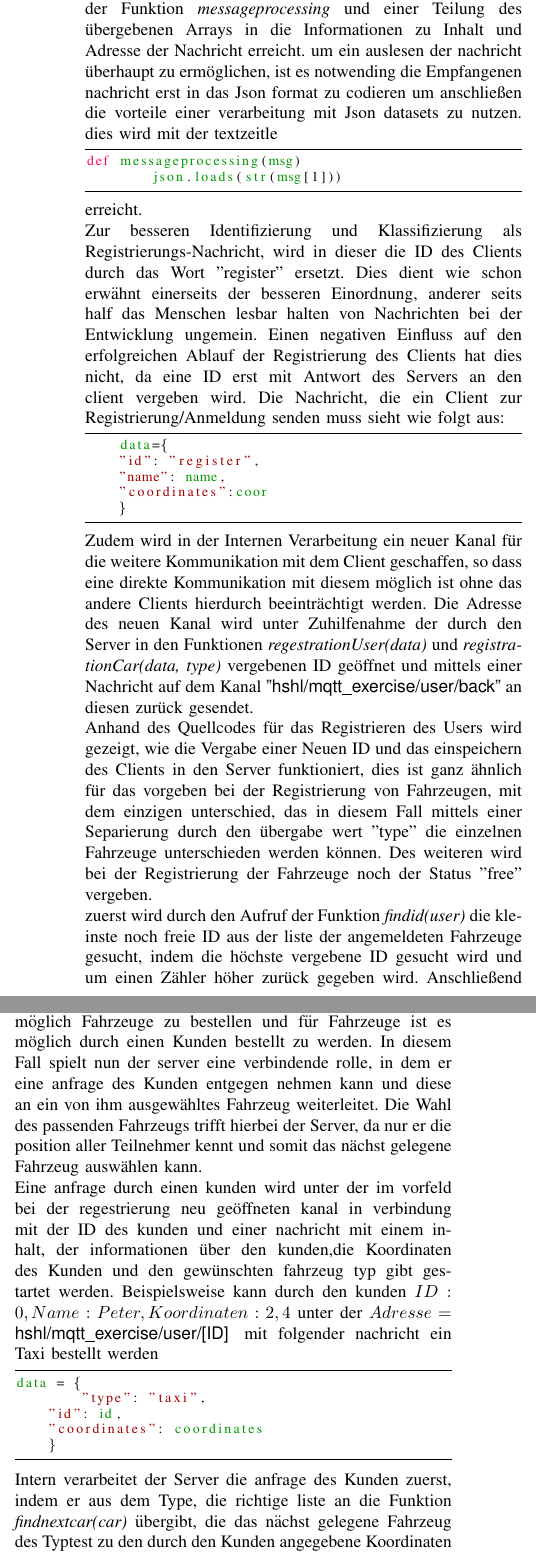
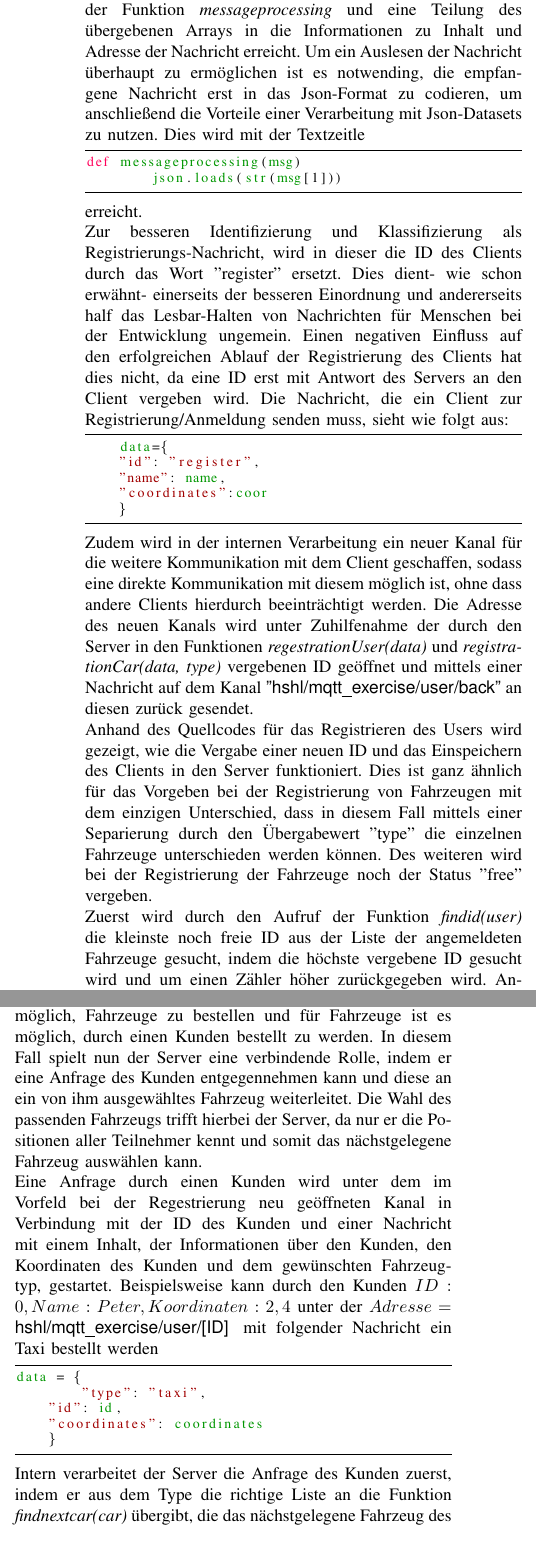
Before and after one commit to elehshl/mqtt_exercise_2021, a LaTeX problem sheet (reports/Conference-LaTeX-template_10-17-19/report_mqtt_exercise.tex): two parts of the columns of page 2 of 2, joined at a grey line, cut so that both start at the same text. Compiled offline with pdfLaTeX; a missing font is replaced by an installed copy or a similar font; a LaTeX package or settings file that is missing is left out.

Commit message:
rechtschreibung die 1.

```diff
--- a/reports/Conference-LaTeX-template_10-17-19/report_mqtt_exercise.tex
+++ b/reports/Conference-LaTeX-template_10-17-19/report_mqtt_exercise.tex
@@ -104,14 +104,14 @@ def receive()
 	messageprocessing(temp)
 	....
 \end{lstlisting}
- wobei die Aufgabe der Funktion  \textit{receive()} eher die generelle Verarbeitung der MQTT Nachricht darstellt und nicht die Zuordnung der Nachricht zu einem bestimmten Anwendungszweck.
-Dieser wird anschließend durch den Aufruf der Funktion \textit{messageprocessing} und einer Teilung des übergebenen Arrays in die Informationen zu Inhalt und Adresse der Nachricht erreicht.
-um ein auslesen der nachricht überhaupt zu ermöglichen, ist es notwending die Empfangenen nachricht erst in das Json format zu codieren um anschließen die vorteile einer verarbeitung mit Json datasets zu nutzen. dies wird mit der textzeitle \begin{lstlisting}
+ wobei die Aufgabe der Funktion  \textit{receive()} eher die generelle Verarbeitung der MQTT-Nachricht darstellt und nicht die Zuordnung der Nachricht zu einen bestimmten Anwendungszweck.
+Dieser wird anschließend durch den Aufruf der Funktion \textit{messageprocessing} und eine Teilung des übergebenen Arrays in die Informationen zu Inhalt und Adresse der Nachricht erreicht.
+Um ein Auslesen der Nachricht überhaupt zu ermöglichen ist es notwending, die empfangene Nachricht erst in das Json-Format zu codieren, um anschließend die Vorteile einer Verarbeitung mit Json-Datasets zu nutzen. Dies wird mit der Textzeitle \begin{lstlisting}
 def messageprocessing(msg)
 	json.loads(str(msg[1]))
 \end{lstlisting}
  erreicht.\\
- Zur besseren Identifizierung und Klassifizierung als Registrierungs-Nachricht, wird in dieser die ID des Clients durch das Wort "register" ersetzt. Dies dient wie schon erwähnt einerseits der besseren Einordnung, anderer seits half das Menschen lesbar halten von Nachrichten bei der Entwicklung ungemein. Einen negativen Einfluss auf den erfolgreichen Ablauf der Registrierung des Clients hat dies nicht, da eine ID erst mit Antwort des Servers an den client vergeben wird. Die Nachricht, die ein Client zur Registrierung/Anmeldung senden muss sieht wie folgt aus:
+ Zur besseren Identifizierung und Klassifizierung als Registrierungs-Nachricht, wird in dieser die ID des Clients durch das Wort "register" ersetzt. Dies dient- wie schon erwähnt- einerseits der besseren Einordnung und andererseits half das Lesbar-Halten von Nachrichten für Menschen bei der Entwicklung ungemein. Einen negativen Einfluss auf den erfolgreichen Ablauf der Registrierung des Clients hat dies nicht, da eine ID erst mit Antwort des Servers an den Client vergeben wird. Die Nachricht, die ein Client zur Registrierung/Anmeldung senden muss, sieht wie folgt aus:
 \begin{lstlisting}
     data={
     "id": "register",
@@ -119,19 +119,19 @@ def messageprocessing(msg)
     "coordinates":coor
     }
 \end{lstlisting}
-Zudem wird in der Internen Verarbeitung ein neuer Kanal für die weitere Kommunikation mit dem Client geschaffen, so dass eine direkte Kommunikation mit diesem möglich ist ohne das andere Clients hierdurch beeinträchtigt werden. Die Adresse des neuen Kanal wird unter Zuhilfenahme  der durch den Server in den Funktionen \textit{regestrationUser(data)} und \textit{registrationCar(data, type)} vergebenen ID geöffnet und mittels einer Nachricht auf dem Kanal \textsf{"hshl/mqtt\_exercise/user/back"} an diesen zurück gesendet. \\
-Anhand des Quellcodes für das Registrieren des Users wird gezeigt, wie die Vergabe einer Neuen ID und das einspeichern des Clients in den Server funktioniert, dies ist ganz ähnlich für das vorgeben bei der Registrierung von Fahrzeugen, mit dem einzigen unterschied, das in diesem Fall mittels einer Separierung durch den übergabe wert "type" die einzelnen Fahrzeuge unterschieden werden können. Des weiteren wird bei der Registrierung der Fahrzeuge noch der Status "free" vergeben.\\
-zuerst wird durch den Aufruf der Funktion \textit{findid(user)} die kleinste noch freie ID aus der liste der angemeldeten Fahrzeuge gesucht, indem die höchste vergebene ID gesucht wird und um einen Zähler höher zurück gegeben wird. Anschließend wird in der Methode \textit{registrationUser(data)} durch ein weiteres durchlaufen der liste geprüft ob bereits ein user mit dem selben Namen vorhanden ist und bei negativem Ergebnis in  die liste aller User eingetragen.\\ der User bekommt abschließend auf dem Rückkanal eine Nachricht mit seiner eindeutigen ID.
+Zudem wird in der internen Verarbeitung ein neuer Kanal für die weitere Kommunikation mit dem Client geschaffen, sodass eine direkte Kommunikation mit diesem möglich ist, ohne dass andere Clients hierdurch beeinträchtigt werden. Die Adresse des neuen Kanals wird unter Zuhilfenahme  der durch den Server in den Funktionen \textit{regestrationUser(data)} und \textit{registrationCar(data, type)} vergebenen ID geöffnet und mittels einer Nachricht auf dem Kanal \textsf{"hshl/mqtt\_exercise/user/back"} an diesen zurück gesendet. \\
+Anhand des Quellcodes für das Registrieren des Users wird gezeigt, wie die Vergabe einer neuen ID und das Einspeichern des Clients in den Server funktioniert. Dies ist ganz ähnlich für das Vorgeben bei der Registrierung von Fahrzeugen mit dem einzigen Unterschied, dass in diesem Fall mittels einer Separierung durch den Übergabewert "type" die einzelnen Fahrzeuge unterschieden werden können. Des weiteren wird bei der Registrierung der Fahrzeuge noch der Status "free" vergeben.\\
+Zuerst wird durch den Aufruf der Funktion \textit{findid(user)} die kleinste noch freie ID aus der Liste der angemeldeten Fahrzeuge gesucht, indem die höchste vergebene ID gesucht wird und um einen Zähler höher zurückgegeben wird. Anschließend wird in der Methode \textit{registrationUser(data)} durch ein weiteres Durchlaufen der Liste geprüft, ob bereits ein User mit demselben Namen vorhanden ist und bei negativem Ergebnis in die Liste aller User eingetragen.\\ Der User bekommt abschließend auf dem Rückkanal eine Nachricht mit seiner eindeutigen ID.
 \subsection{Bestellen eines Fahrzeugs}
-Nach erfolgreicher Registrierung ist es für den Kunden möglich Fahrzeuge zu bestellen und für Fahrzeuge ist es möglich durch einen Kunden bestellt zu werden. In diesem Fall spielt nun der server eine verbindende rolle, in dem er eine anfrage des Kunden entgegen nehmen kann und diese an ein von ihm ausgewähltes Fahrzeug weiterleitet. Die Wahl des passenden Fahrzeugs trifft hierbei der Server, da nur er die position aller Teilnehmer kennt und somit das nächst gelegene Fahrzeug auswählen kann.\\
-Eine anfrage durch einen kunden wird unter der im vorfeld bei der regestrierung neu geöffneten kanal in verbindung mit der ID des kunden und einer nachricht mit einem inhalt, der informationen über den kunden,die Koordinaten des Kunden und den gewünschten fahrzeug typ gibt gestartet werden. Beispielsweise kann durch den kunden $ID: 0, Name: Peter, Koordinaten: 2,4$ unter der $Adresse=\textsf{hshl/mqtt\_exercise/user/[ID] }$ mit folgender nachricht ein Taxi bestellt werden \begin{lstlisting}
+Nach erfolgreicher Registrierung ist es für den Kunden möglich, Fahrzeuge zu bestellen und für Fahrzeuge ist es möglich, durch einen Kunden bestellt zu werden. In diesem Fall spielt nun der Server eine verbindende Rolle, indem er eine Anfrage des Kunden entgegennehmen kann und diese an ein von ihm ausgewähltes Fahrzeug weiterleitet. Die Wahl des passenden Fahrzeugs trifft hierbei der Server, da nur er die Positionen aller Teilnehmer kennt und somit das nächstgelegene Fahrzeug auswählen kann.\\
+Eine Anfrage durch einen Kunden wird unter dem im Vorfeld bei der Regestrierung neu geöffneten Kanal in Verbindung mit der ID des Kunden und einer Nachricht mit einem Inhalt, der Informationen über den Kunden, den Koordinaten des Kunden und dem gewünschten Fahrzeugtyp, gestartet. Beispielsweise kann durch den Kunden $ID: 0, Name: Peter, Koordinaten: 2,4$ unter der $Adresse=\textsf{hshl/mqtt\_exercise/user/[ID] }$ mit folgender Nachricht ein Taxi bestellt werden \begin{lstlisting}
 data = {
 	"type": "taxi",
     "id": id,
     "coordinates": coordinates
     }
 \end{lstlisting}
-Intern verarbeitet der Server die anfrage des Kunden zuerst, indem er aus dem Type, die richtige liste an die Funktion \textit{findnextcar(car)} übergibt, die das nächst gelegene Fahrzeug des Typtest zu den durch den Kunden angegebene Koordinaten findet.
+Intern verarbeitet der Server die Anfrage des Kunden zuerst, indem er aus dem Type die richtige Liste an die Funktion \textit{findnextcar(car)} übergibt, die das nächstgelegene Fahrzeug des Typs Taxi durch die Koordinaten, die durch findet.
 \subsubsection{Finde das nächstgelegene Fahrzeug}
 
 \begin{thebibliography}{00}
```
Also changed, not shown: reports/Conference-LaTeX-template_10-17-19/report_mqtt_exercise.pdf, reports/Conference-LaTeX-template_10-17-19/report_mqtt_exercise.tex (14 more changed lines), 3 other files.
